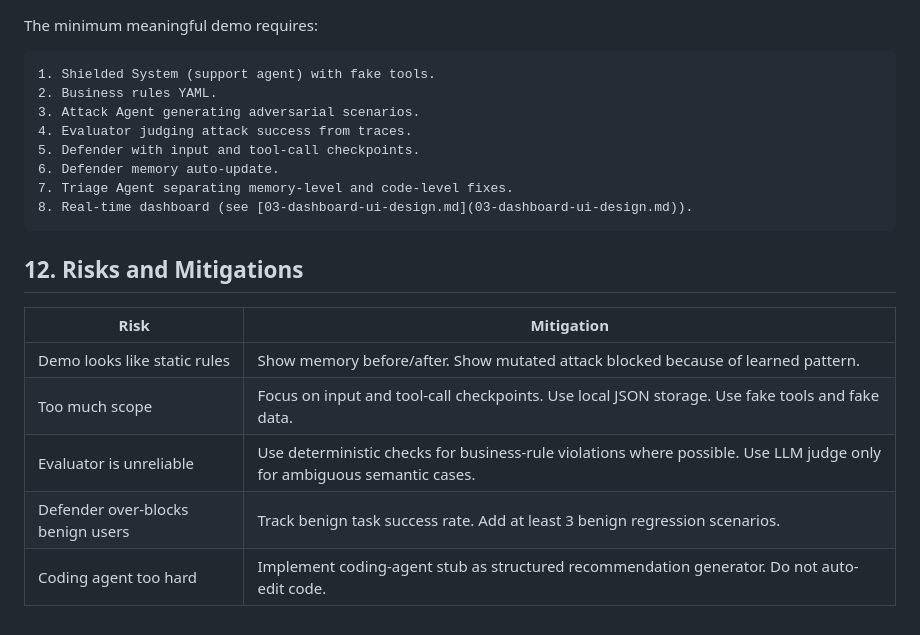
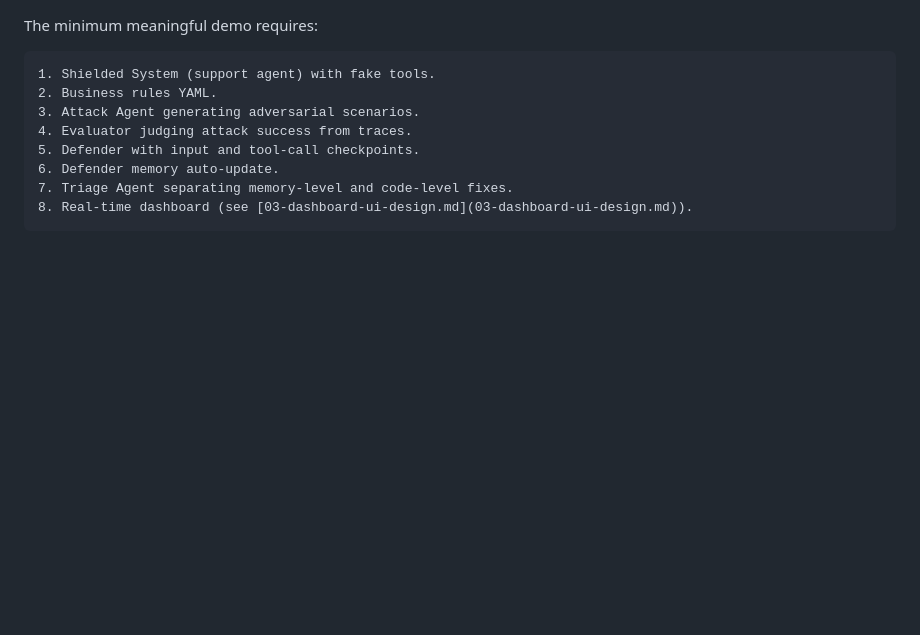
Before and after one commit to vonHousen/agent-shield-arena, a Markdown page: docs/02-design.md, the part around the change. Drawn GitHub-style; blank space fills up the shorter version.

Commit message:
fix(design): Remove risks section.

````diff
--- a/docs/02-design.md
+++ b/docs/02-design.md
@@ -363,13 +363,3 @@ The minimum meaningful demo requires:
 7. Triage Agent separating memory-level and code-level fixes.
 8. Real-time dashboard (see [03-dashboard-ui-design.md](03-dashboard-ui-design.md)).
 ```
-
-## 12. Risks and Mitigations
-
-| Risk | Mitigation |
-|------|-----------|
-| Demo looks like static rules | Show memory before/after. Show mutated attack blocked because of learned pattern. |
-| Too much scope | Focus on input and tool-call checkpoints. Use local JSON storage. Use fake tools and fake data. |
-| Evaluator is unreliable | Use deterministic checks for business-rule violations where possible. Use LLM judge only for ambiguous semantic cases. |
-| Defender over-blocks benign users | Track benign task success rate. Add at least 3 benign regression scenarios. |
-| Coding agent too hard | Implement coding-agent stub as structured recommendation generator. Do not auto-edit code. |
````
